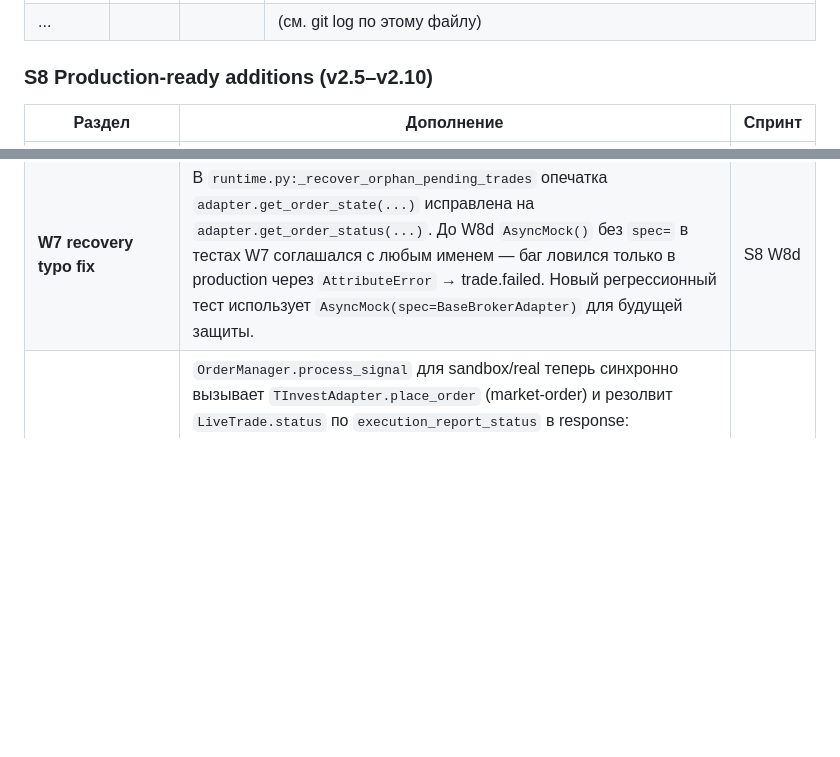
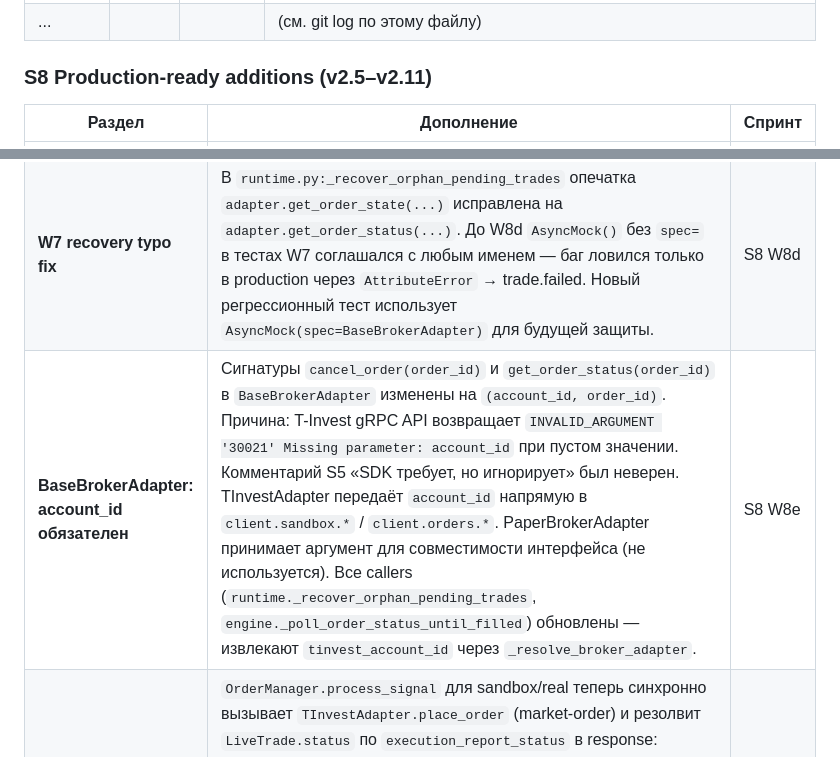
Before and after one commit to SergoPipo/test, a Markdown page: Документация по проекту/functional_requirements.md, 2 parts joined by grey strips. GitHub-like rendering; blank space fills up the shorter version.

```diff
--- a/Документация по проекту/functional_requirements.md
+++ b/Документация по проекту/functional_requirements.md
@@ -18,7 +18,7 @@
 | 2.3 | 2026-04-15 | S6 R | Notifications fully integrated, paper trading SL/TP |
 | ... | | | (см. git log по этому файлу) |
 
-### S8 Production-ready additions (v2.5–v2.10)
+### S8 Production-ready additions (v2.5–v2.11)
 
 | Раздел | Дополнение | Спринт |
 |--------|-----------|--------|
@@ -28,6 +28,7 @@
 | **daily_trade_limit фильтр по статусу** | `_check_daily_trade_limit` в `app/circuit_breaker/engine.py` фильтрует `LiveTrade.status.in_(["filled", "closed", "pending"])` — failed-сделки исключены из дневного лимита. Семантика: лимит защищает от избыточной реальной торговой активности, а не от попыток (которые отвергнуты брокером). До W8c failed-сделки засчитывались в лимит, что приводило к блокировке торговли на весь день при единичных сбоях брокера (например, `'Not enough balance'` в sandbox без пополнения). | S8 W8c |
 | **Sandbox market-order post-place polling** | T-Invest sandbox для market-order возвращает `EXECUTION_REPORT_STATUS_NEW` (PLACED), а не синхронный FILL (как production). В `OrderManager._submit_order_to_broker` ветка `placed` после WARNING-лога вызывает `_poll_order_status_until_filled` (5 попыток × 1 сек). При получении `filled/partially_filled` — записывает `entry_price`, `filled_lots`, `volume_rub`, статус filled, публикует `trade.opened`. При `rejected/cancelled` — failed + `broker_rejected_after_poll`. Timeout — оставляет pending для orphan-recovery. | S8 W8d |
 | **W7 recovery typo fix** | В `runtime.py:_recover_orphan_pending_trades` опечатка `adapter.get_order_state(...)` исправлена на `adapter.get_order_status(...)`. До W8d `AsyncMock()` без `spec=` в тестах W7 соглашался с любым именем — баг ловился только в production через `AttributeError` → trade.failed. Новый регрессионный тест использует `AsyncMock(spec=BaseBrokerAdapter)` для будущей защиты. | S8 W8d |
+| **BaseBrokerAdapter: account_id обязателен** | Сигнатуры `cancel_order(order_id)` и `get_order_status(order_id)` в `BaseBrokerAdapter` изменены на `(account_id, order_id)`. Причина: T-Invest gRPC API возвращает `INVALID_ARGUMENT '30021' Missing parameter: account_id` при пустом значении. Комментарий S5 «SDK требует, но игнорирует» был неверен. TInvestAdapter передаёт `account_id` напрямую в `client.sandbox.*` / `client.orders.*`. PaperBrokerAdapter принимает аргумент для совместимости интерфейса (не используется). Все callers (`runtime._recover_orphan_pending_trades`, `engine._poll_order_status_until_filled`) обновлены — извлекают `tinvest_account_id` через `_resolve_broker_adapter`. | S8 W8e |
 | **Trading lifecycle (lethal hotfix)** | `OrderManager.process_signal` для sandbox/real теперь синхронно вызывает `TInvestAdapter.place_order` (market-order) и резолвит `LiveTrade.status` по `execution_report_status` в response: `filled`/`partially_filled` → `filled` + `entry_price` из `executed_order_price`; `rejected` → `failed` + `order.error` event; `placed` (edge) → `pending` + WARNING (recovery подтянет); BrokerError exception → `failed`. До W7 эта ветка отсутствовала — sandbox/real trade оставался pending без `broker_order_id`. | S8 W7 |
 | **Recovery orphan pending** | `SessionRuntime._recover_orphan_pending_trades` запускается в начале `restore_all`. Pending trade старше 5 минут: без `broker_order_id` → `failed`; с `broker_order_id` → `adapter.get_order_state` → `filled`/`failed`/остаётся pending по статусу. Это safety-net для случая, когда backend упал в момент отправки ордера. | S8 W7 |
 | **Архитектурное ограничение** | Все ордера в системе = `market` (algotrading: signal → market-order). Limit-orders и server-side stop-orders T-Invest **не используются** — SL/TP контролируется RiskMonitor через market-close. WS `OrdersStream` подписка не нужна, т.к. fill для market приходит синхронно в response. | S8 W7 |
```
Also changed, not shown: Спринты/Sprint_8/changelog.md (+49 -0 lines), Спринты/Sprint_8/sprint_state.md (+2 -0 lines).
